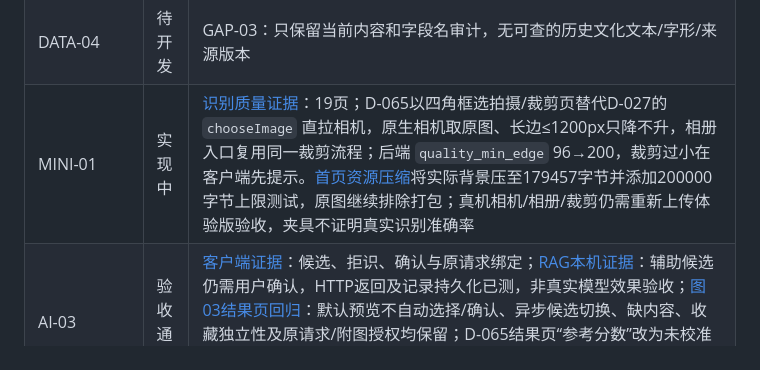
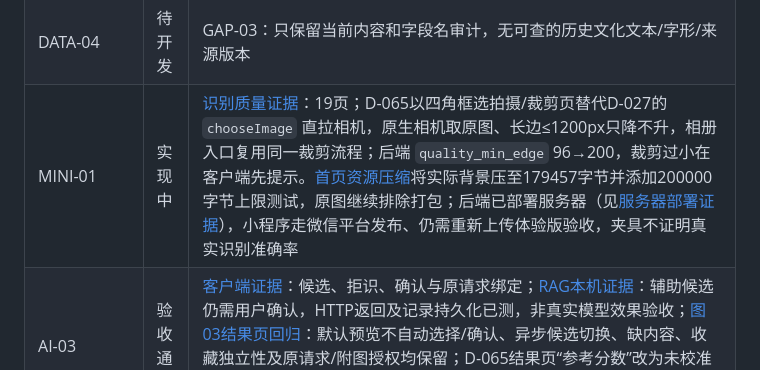
Before and after one commit to belaViro/dongba-trail, a Markdown page: docs/acceptance.md, the part around the change. Drawn GitHub-style.

```diff
--- a/docs/acceptance.md
+++ b/docs/acceptance.md
@@ -19,7 +19,7 @@
 | DATA-02 | 验收通过 | [集成证据](evidence/integration-acceptance.md)：真实MySQL迁移、持久化、备份恢复与媒体访问通过 |
 | DATA-03 | 实现中 | D-046纠错附图取消独立样本审核/数据集入口；D-048补显式授权补传、失败阻断和历史缺图说明。保留授权、预览、删除及清理。[附图修复](evidence/feedback-image-20260927.md)、[单次核验](evidence/feedback-single-review.md)；微信发布及真机跨端仍待验收 |
 | DATA-04 | 待开发 | GAP-03：只保留当前内容和字段名审计，无可查的历史文化文本/字形/来源版本 |
-| MINI-01 | 实现中 | [识别质量证据](evidence/recognition-quality-20261006.md)：19页；D-065以四角框选拍摄/裁剪页替代D-027的 `chooseImage` 直拉相机，原生相机取原图、长边≤1200px只降不升，相册入口复用同一裁剪流程；后端 `quality_min_edge` 96→200，裁剪过小在客户端先提示。[首页资源压缩](evidence/home-assets-map-density-20260927.md)将实际背景压至179457字节并添加200000字节上限测试，原图继续排除打包；真机相机/相册/裁剪仍需重新上传体验版验收，夹具不证明真实识别准确率 |
+| MINI-01 | 实现中 | [识别质量证据](evidence/recognition-quality-20261006.md)：19页；D-065以四角框选拍摄/裁剪页替代D-027的 `chooseImage` 直拉相机，原生相机取原图、长边≤1200px只降不升，相册入口复用同一裁剪流程；后端 `quality_min_edge` 96→200，裁剪过小在客户端先提示。[首页资源压缩](evidence/home-assets-map-density-20260927.md)将实际背景压至179457字节并添加200000字节上限测试，原图继续排除打包；后端已部署服务器（见[服务器部署证据](evidence/recognition-quality-server-20261007.md)），小程序走微信平台发布、仍需重新上传体验版验收，夹具不证明真实识别准确率 |
 | AI-03 | 验收通过 | [客户端证据](../miniprogram/VERIFICATION.md)：候选、拒识、确认与原请求绑定；[RAG本机证据](evidence/rag-local.md)：辅助候选仍需用户确认，HTTP返回及记录持久化已测，非真实模型效果验收；[图03结果页回归](evidence/result-reference-20260927.md)：默认预览不自动选择/确认、异步候选切换、缺内容、收藏独立性及原请求/附图授权均保留；D-065结果页“参考分数”改为未校准的“候选参考”档位并明示收藏词条不确认识别，见[识别质量证据](evidence/recognition-quality-20261006.md)，夹具测试不代表真实识别准确率 |
 | CONTENT-01 | 实现中 | [DB1404服务器录入证据](evidence/db1404-server-import.md)：已发布80条释义及160张同编号手写图；[图03结果页](evidence/result-reference-20260927.md)接入已有已发布字典详情、异形、来源及音频字段，缺失内容明确提示；仍缺结果页关联POI/活动及文化视频能力，音视频等正式文化素材仍待补充；D-053界面文案及错误提示边界已完成专项验证，Web已上线、小程序待上传，见[封装性证据](evidence/user-copy-20260927.md)；D-064详情页已重做并移除写法卡片，多写法数据及结果页保持，真实音频/来源/关联内容仍按接口展示，见[详情页改版证据](evidence/character-detail-redesign-20260929.md)；不因此完成原有视频/POI/活动缺口 |
 | USER-01 | 验收通过 | [集成证据](evidence/integration-acceptance.md)：收藏、历史、清空、失败记录重拍及跨页数据同步 |
```
Also changed, not shown: docs/evidence/recognition-quality-server-20261007.md (added, +70 -0 lines), docs/status.md (+2 -2 lines).
